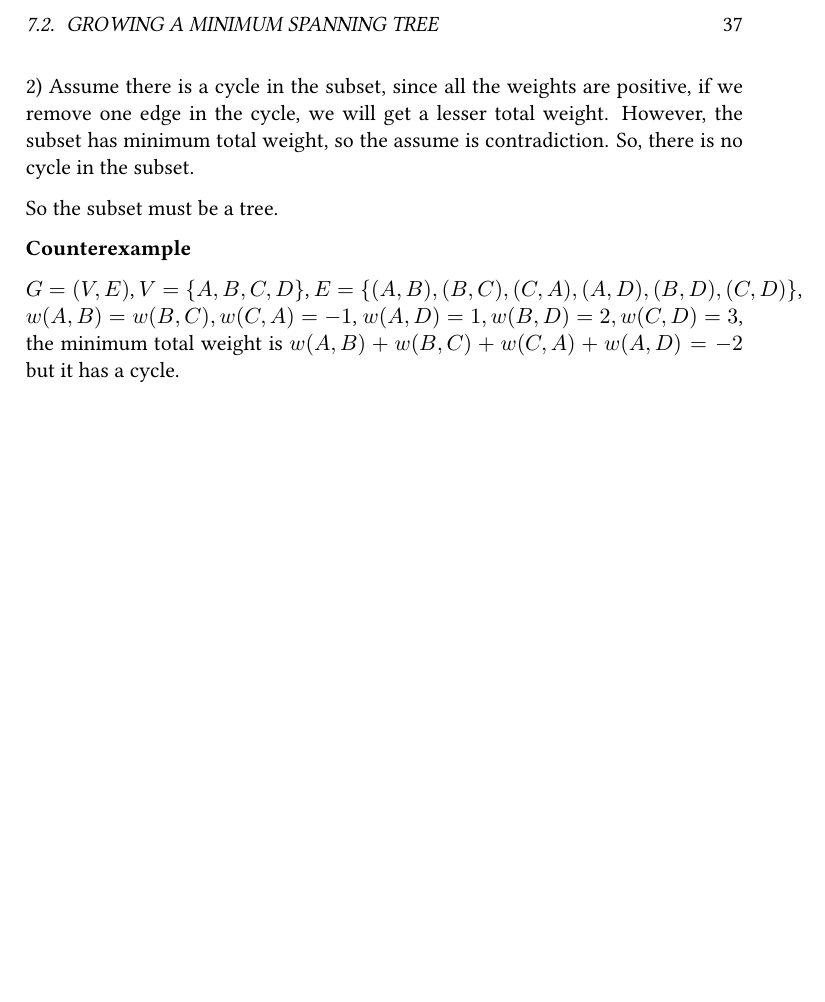
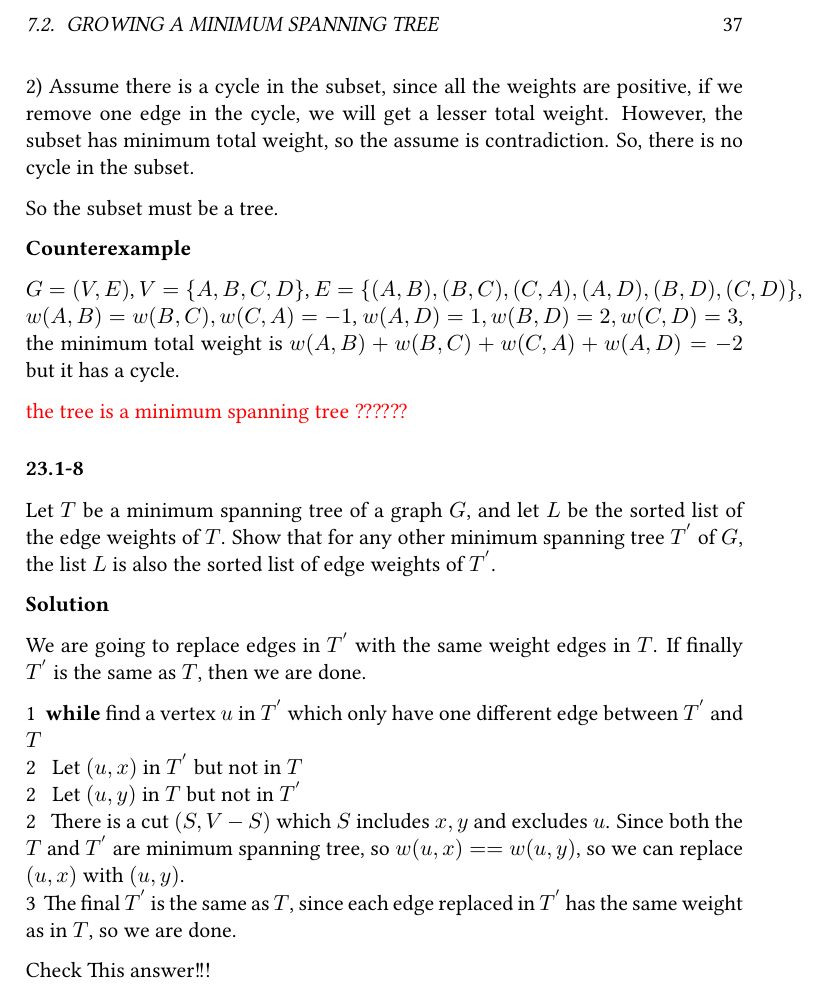
Before and after one commit to loverszhaokai/Introduction-to-Algorithms-Notes, a LaTeX book (itan.tex, which reads chapter23/1_1.tex): part of page 37 of 42, cut so that both start at the same text, the shorter picture padded with empty space. Compiled offline with pdfLaTeX.

Commit message:
Add exercise: 23.1-8

```diff
--- a/chapter23/1_1.tex
+++ b/chapter23/1_1.tex
@@ -242,6 +242,37 @@ $w(A, B) = w(B, C), w(C, A) = -1$, $w(A, D) = 1, w(B, D) = 2, w(C, D) = 3$, the
 minimum total weight is $w(A, B) + w(B, C) + w(C, A) + w(A, D) = -2$ but it has
 a cycle.
 
+
+{\color{red}the tree is a minimum spanning tree ??????}
+
+
+\subsubsection {23.1-8}
+
+Let $T$ be a minimum spanning tree of a graph $G$, and let $L$ be the sorted
+list of the edge weights of $T$. Show that for any other minimum spanning tree
+$T^{'}$ of $G$, the list $L$ is also the sorted list of edge weights of $T^{'}$.
+
+\textbf{Solution}
+
+We are going to replace edges in $T^{'}$ with the same weight edges in $T$. If
+finally $T^{'}$ is the same as $T$, then we are done.
+
+1 \space \textbf{while} find a vertex $u$ in $T^{'}$ which only have one different
+edge between $T^{'}$ and $T$ \\
+2 \space \space Let $(u, x)$ in $T^{'}$ but not in $T$ \\
+2 \space \space Let $(u, y)$ in $T$ but not in $T^{'}$ \\
+2 \space \space There is a cut $(S, V - S)$ which $S$ includes $x, y$ and
+excludes $u$. Since both the $T$ and $T^{'}$ are minimum spanning tree, so
+$w(u, x) == w(u, y)$, so we can replace $(u, x)$ with $(u, y)$.\\
+3 \space The final $T^{'}$ is the same as $T$, since each edge replaced in $T^{'}$
+has the same weight as in $T$, so we are done.
+
+Check This answer!!!
+
+
+
 \textbf{TODO}
+
 TODO: Prim -> Kruskal
+
 TODO: Kruskal -> Prim
```
Also changed, not shown: itan.pdf.
